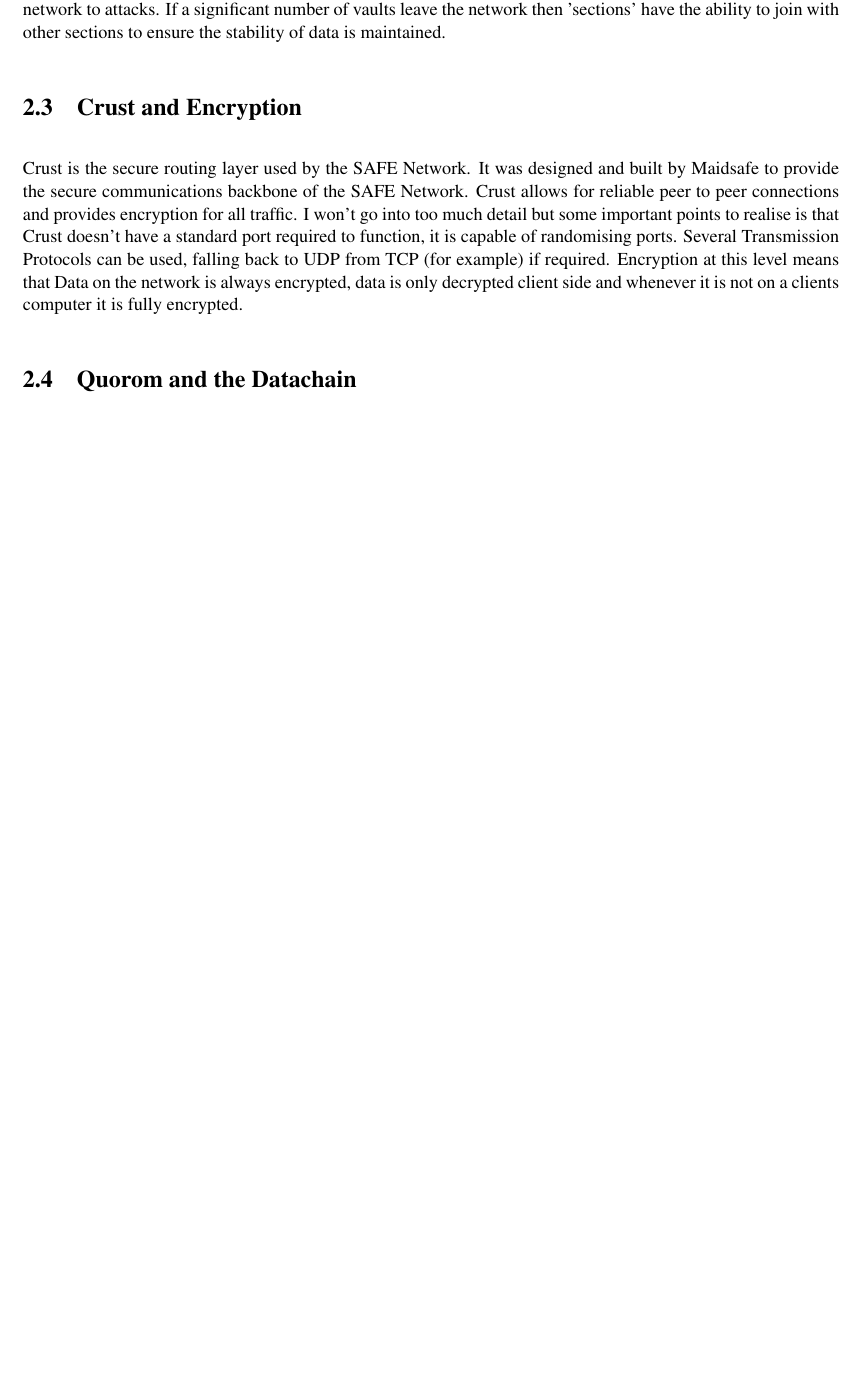
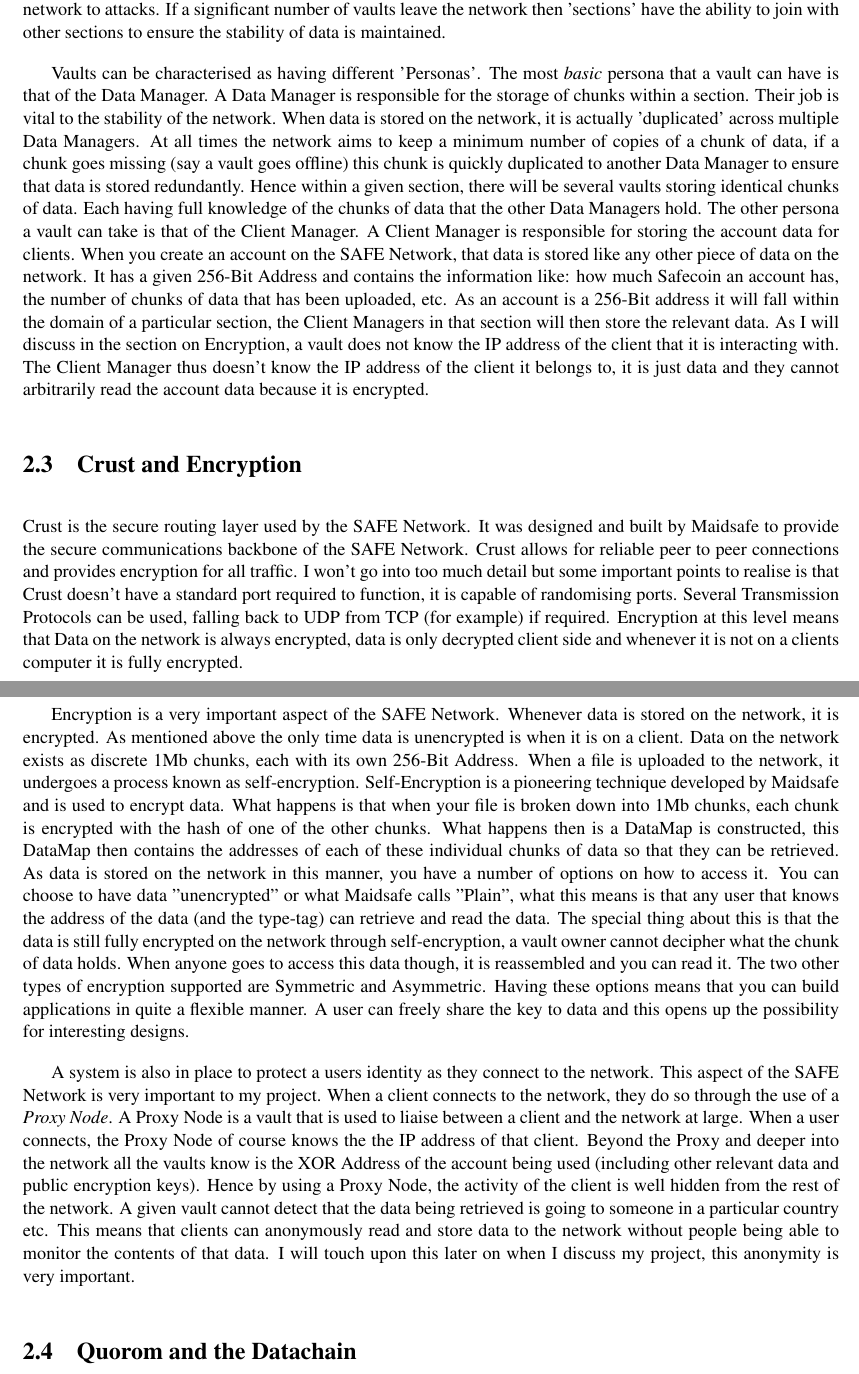
Before and after one commit to DaBrown95/safe-wiki-dissertation, a LaTeX thesis (dissertation.tex): part of page 8 of 11 before the commit and two parts of pages 8 and 9 of 12 after it, the two joined at a grey line, cut so that both start at the same text, the shorter picture padded with empty space. Compiled offline with pdfLaTeX.

Commit message:
Add sections on Persona, Self-Encryption and Proxy
I have included sections that discuss the above topics. Again this is
all very much subject to re-drafting but with this commit my section on
explaining the SAFE Network has all relevant sections. I may decide to
expand on some of the topics and add in diagrams to help clarity.

```diff
--- a/dissertation.tex
+++ b/dissertation.tex
@@ -59,9 +59,15 @@
 
 Data that is stored on the SAFE Network is split up into small 1Mb chunks. I will explain this in depth later but the core idea is that each 1Mb chunk of data. Each 1Mb chunk of data is then hashed to give a unique address in 256-Bit XOR Address Space. This address is then used to determine where that piece of data will be stored. This mechanism helps to mitigate data being duplicated on the network, two identical pieces of data will have the same hash and therefor will only be stored once. Maidsafe's innovation was in the creation of what are called, 'Disjoint Sections'. These \textit{sections} are groups of vaults that are responsible for a certain range of the 256-Bit XOR Address Space. By default, the network requires a minimum number of vaults to sustain the network. At the time of writing this is 8 vaults. These 8 vaults form a complete 'section' and are responsible for the storage of the entire 256-Bit address range. As more vaults join the network, this section will grow in size and then eventually split into two new sections. There are numerous requirements that have to be met before a 'section split' is allowed. Thus each 'new' section is then responsible for half of the 256-Bit address range. As more and more complete \textit{groups} of ~8 vaults join the network, it continues to split and each section is therefore responsible for the curation of less and less data. An important thing to note is that the SAFE Network doesn't assign 256-Bit addresses based on proximity, in a given section two vaults could be very close together in 256-Bit XOR space but be located on different continents. This property helps to ensure the integrity of the network, by trying to ensure that vaults in a given section are not located close to each other it helps to increase the resilience of the network to attacks. If a significant number of vaults leave the network then 'sections' have the ability to join with other sections to ensure the stability of data is maintained.
 
+Vaults can be characterised as having different 'Personas'. The most \textit{basic} persona that a vault can have is that of the Data Manager. A Data Manager is responsible for the storage of chunks within a section. Their job is vital to the stability of the network. When data is stored on the network, it is actually 'duplicated' across multiple Data Managers. At all times the network aims to keep a minimum number of copies of a chunk of data, if a chunk goes missing (say a vault goes offline) this chunk is quickly duplicated to another Data Manager to ensure that data is stored redundantly. Hence within a given section, there will be several vaults storing identical chunks of data. Each having full knowledge of the chunks of data that the other Data Managers hold. The other persona a vault can take is that of the Client Manager. A Client Manager is responsible for storing the account data for clients. When you create an account on the SAFE Network, that data is stored like any other piece of data on the network. It has a given 256-Bit Address and contains the information like: how much Safecoin an account has, the number of chunks of data that has been uploaded, etc. As an account is a 256-Bit address it will fall within the domain of a particular section, the Client Managers in that section will then store the relevant data. As I will discuss in the section on Encryption, a vault does not know the IP address of the client that it is interacting with. The Client Manager thus doesn't know the IP address of the client it belongs to, it is just data and they cannot arbitrarily read the account data because it is encrypted.
+
 \section{Crust and Encryption}
 
 Crust is the secure routing layer used by the SAFE Network. It was designed and built by Maidsafe to provide the secure communications backbone of the SAFE Network. Crust allows for reliable peer to peer connections and provides encryption for all traffic. I won't go into too much detail but some important points to realise is that Crust doesn't have a standard port required to function, it is capable of randomising ports. Several Transmission Protocols can be used, falling back to UDP from TCP (for example) if required. Encryption at this level means that Data on the network is always encrypted, data is only decrypted client side and whenever it is not on a clients computer it is fully encrypted.
+
+Encryption is a very important aspect of the SAFE Network. Whenever data is stored on the network, it is encrypted. As mentioned above the only time data is unencrypted is when it is on a client. Data on the network exists as discrete 1Mb chunks, each with its own 256-Bit Address. When a file is uploaded to the network, it undergoes a process known as self-encryption. Self-Encryption is a pioneering technique developed by Maidsafe and is used to encrypt data. What happens is that when your file is broken down into 1Mb chunks, each chunk is encrypted with the hash of one of the other chunks. What happens then is a DataMap is constructed, this DataMap then contains the addresses of each of these individual chunks of data so that they can be retrieved. As data is stored on the network in this manner, you have a number of options on how to access it. You can choose to have data "unencrypted" or what Maidsafe calls "Plain", what this means is that any user that knows the address of the data (and the type-tag) can retrieve and read the data. The special thing about this is that the data is still fully encrypted on the network through self-encryption, a vault owner cannot decipher what the chunk of data holds. When anyone goes to access this data though, it is reassembled and you can read it. The two other types of encryption supported are Symmetric and Asymmetric. Having these options means that you can build applications in quite a flexible manner. A user can freely share the key to data and this opens up the possibility for interesting designs.
+
+A system is also in place to protect a users identity as they connect to the network. This aspect of the SAFE Network is very important to my project. When a client connects to the network, they do so through the use of a \textit{Proxy Node}. A Proxy Node is a vault that is used to liaise between a client and the network at large. When a user connects, the Proxy Node of course knows the the IP address of that client. Beyond the Proxy and deeper into the network all the vaults know is the XOR Address of the account being used (including other relevant data and public encryption keys). Hence by using a Proxy Node, the activity of the client is well hidden from the rest of the network. A given vault cannot detect that the data being retrieved is going to someone in a particular country etc. This means that clients can anonymously read and store data to the network without people being able to monitor the contents of that data. I will touch upon this later on when I discuss my project, this anonymity is very important.
 
 \section{Quorom and the Datachain}
 
```
Also changed, not shown: dissertation.pdf.
